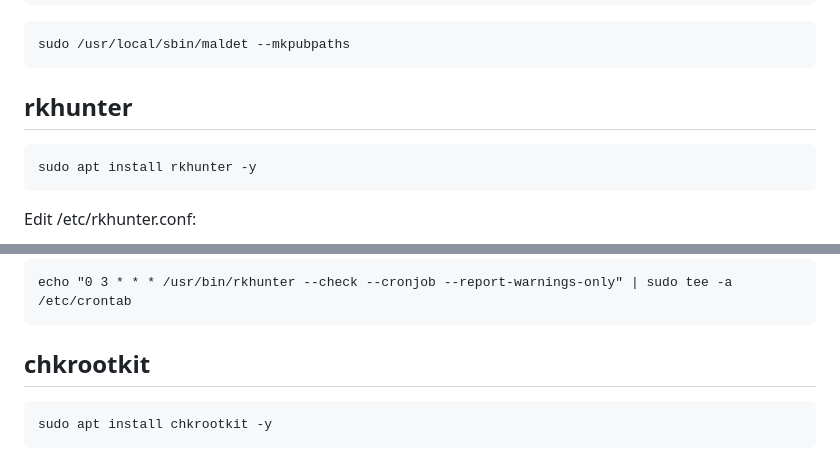
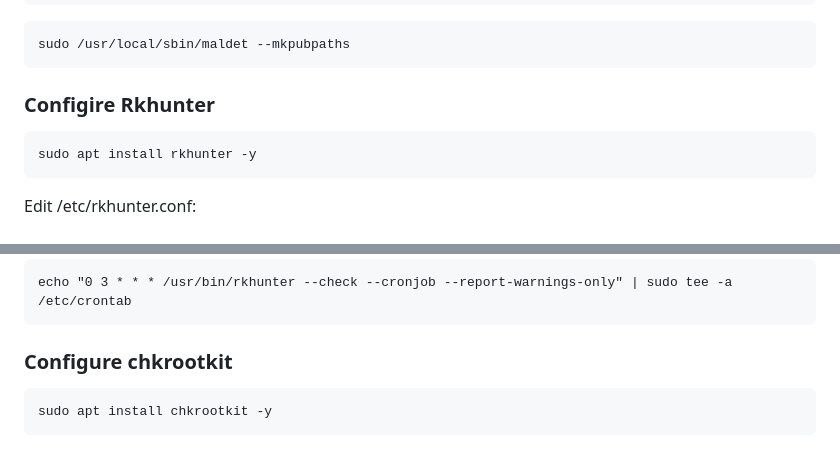
Before and after one commit to KooshaYeganeh/freeutm, a Markdown page: README.md, 2 parts joined by grey strips. Drawn GitHub-style.

````diff
--- a/README.md
+++ b/README.md
@@ -322,7 +323,7 @@ sudo /usr/local/sbin/maldet --mkpubpaths
 ```
 
 
-## rkhunter
+### Configire Rkhunter
 
 ```
 sudo apt install rkhunter -y
@@ -341,7 +342,7 @@ SCRIPTWHITELIST=/usr/bin/prelink
 echo "0 3 * * * /usr/bin/rkhunter --check --cronjob --report-warnings-only" | sudo tee -a /etc/crontab
 ```
 
-## chkrootkit
+### Configure chkrootkit
 
 ```
 sudo apt install chkrootkit -y
````
Also changed, not shown: other parts of README.md (+15 -14 lines).
